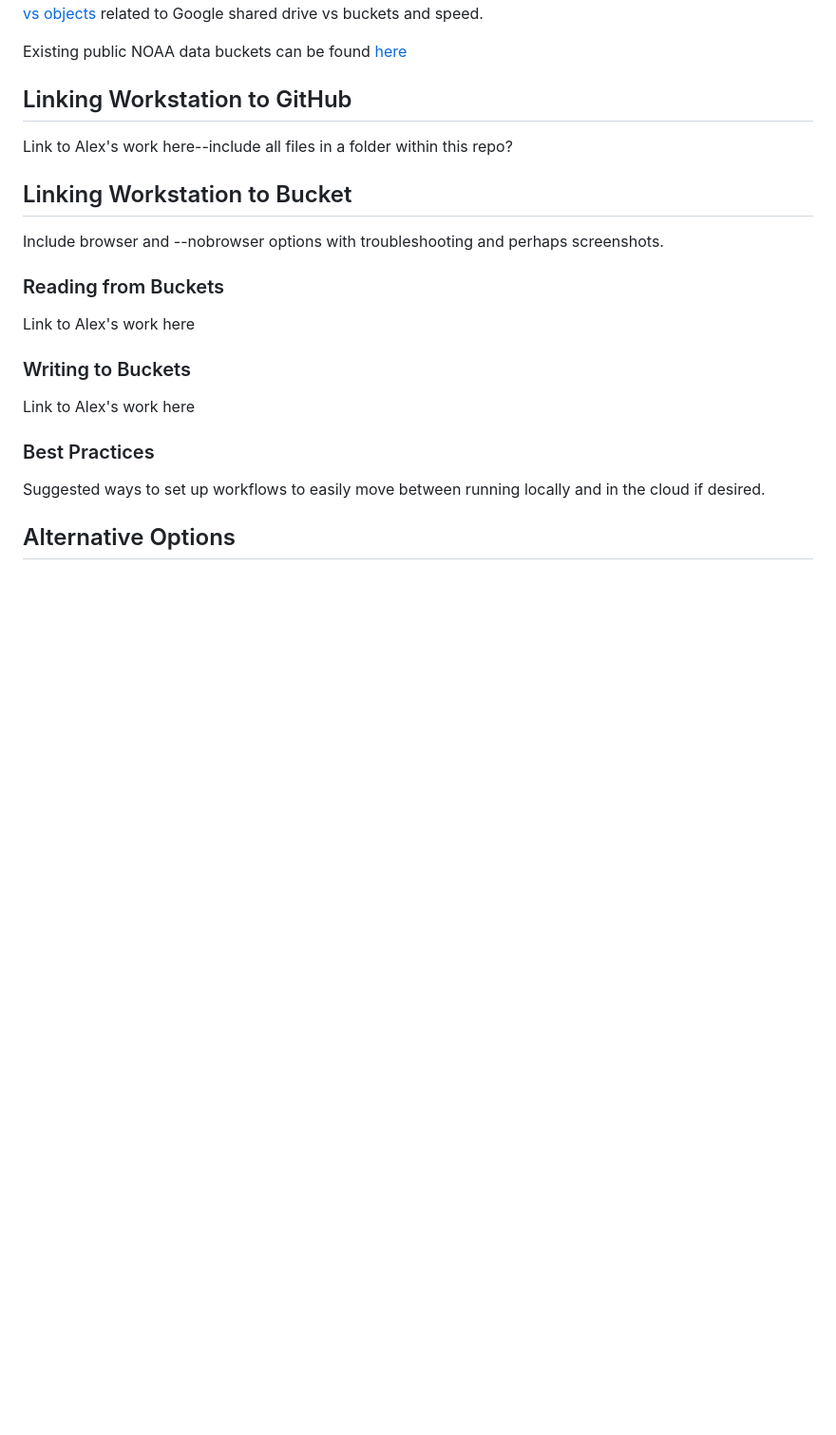
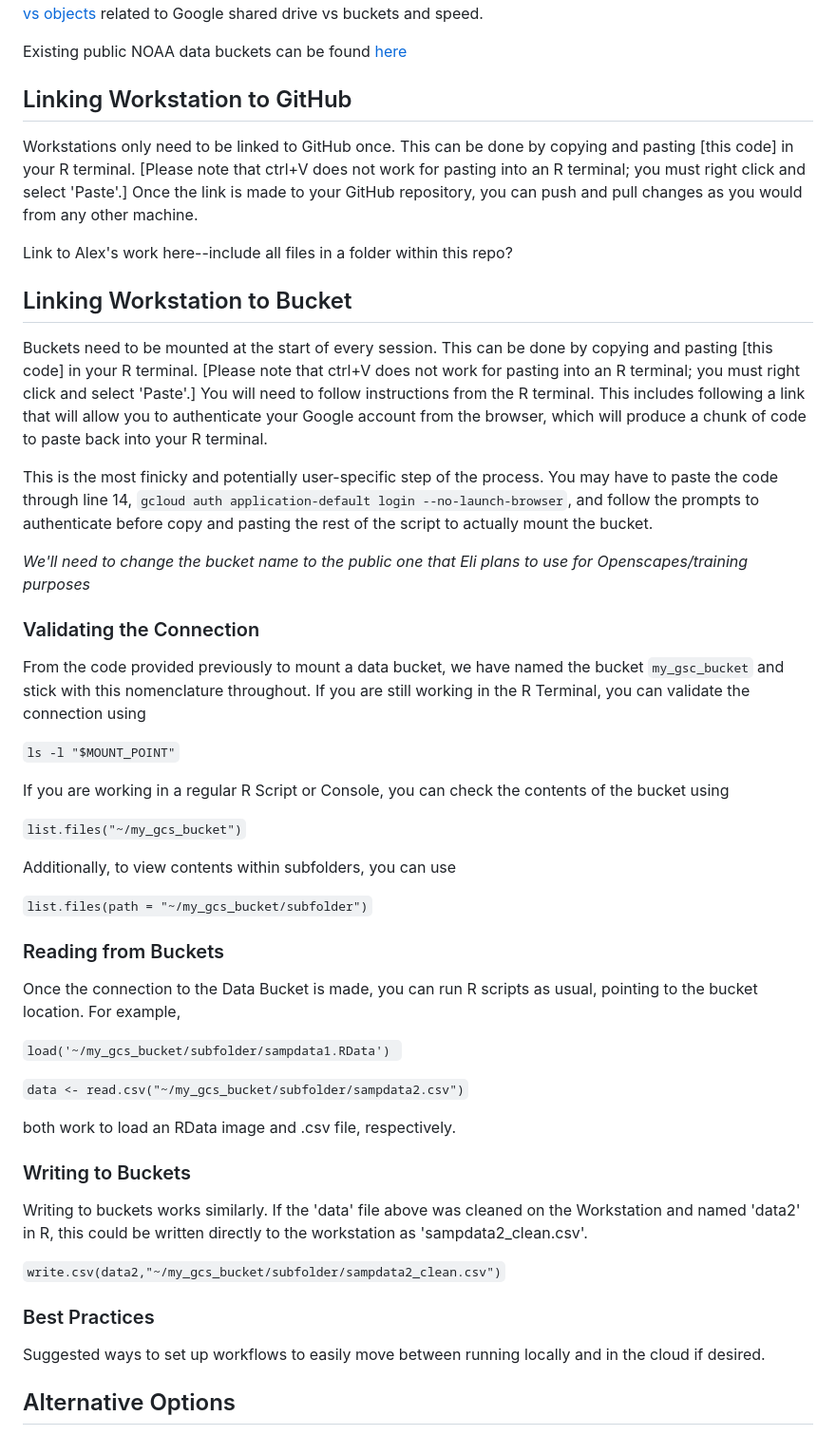
Before and after one commit to nmfs-opensci/CloudComputingSetup, a Markdown page: README.md, the part around the change. Shown: that part at 95% size. Drawn GitHub-style; blank space fills up the shorter version.

Commit message:
add code for validating, reading/writing buckets

```diff
--- a/README.md
+++ b/README.md
@@ -22,19 +22,51 @@ Existing public NOAA data buckets can be found [here](https://www.noaa.gov/nodd/
 
 ## Linking Workstation to GitHub
 
+Workstations only need to be linked to GitHub once.  This can be done by copying and pasting [this code] in your R terminal.  [Please note that ctrl+V does not work for pasting into an R terminal; you must right click and select 'Paste'.]  Once the link is made to your GitHub repository, you can push and pull changes as you would from any other machine.
+
 Link to Alex's work here--include all files in a folder within this repo?
 
 ## Linking Workstation to Bucket
 
-Include browser and --nobrowser options with troubleshooting and perhaps screenshots.
+Buckets need to be mounted at the start of every session.  This can be done by copying and pasting [this code] in your R terminal.  [Please note that ctrl+V does not work for pasting into an R terminal; you must right click and select 'Paste'.]  You will need to follow instructions from the R terminal.  This includes following a link that will allow you to authenticate your Google account from the browser, which will produce a chunk of code to paste back into your R terminal.
+
+This is the most finicky and potentially user-specific step of the process.  You may have to paste the code through line 14, `gcloud auth application-default login --no-launch-browser`, and follow the prompts to authenticate before copy and pasting the rest of the script to actually mount the bucket.
+
+*We'll need to change the bucket name to the public one that Eli plans to use for Openscapes/training purposes*
+
+### Validating the Connection
+
+From the code provided previously to mount a data bucket, we have named the bucket `my_gsc_bucket` and stick with this nomenclature throughout.  If you are still working in the R Terminal, you can validate the connection using
+
+`ls -l "$MOUNT_POINT"`
+
+If you are working in a regular R Script or Console, you can check the contents of the bucket using
+
+`list.files("~/my_gcs_bucket")`
+
+Additionally, to view contents within subfolders, you can use
+
+`list.files(path = "~/my_gcs_bucket/subfolder")`
+
 
 ### Reading from Buckets
 
-Link to Alex's work here
+Once the connection to the Data Bucket is made, you can run R scripts as usual, pointing to the bucket location.  For example,
+
+`load('~/my_gcs_bucket/subfolder/sampdata1.RData') `
+
+`data <- read.csv("~/my_gcs_bucket/subfolder/sampdata2.csv")`
+
+both work to load an RData image and .csv file, respectively.
+
 
 ### Writing to Buckets
 
-Link to Alex's work here
+Writing to buckets works similarly.  If the 'data' file above was cleaned on the Workstation and named 'data2' in R, this could be written directly to the workstation as 'sampdata2_clean.csv'.
+
+`write.csv(data2,"~/my_gcs_bucket/subfolder/sampdata2_clean.csv")`
+
+
 
 ### Best Practices
 
```
